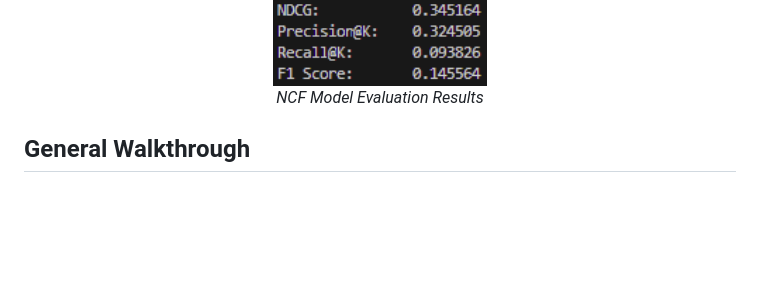
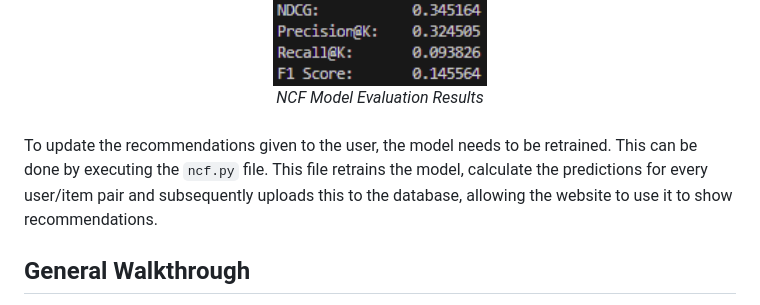
Before and after one commit to H4mz4k7/TheReadingRoom, a Markdown page: README.md, the part around the change. Drawn GitHub-style; blank space fills up the shorter version.

```diff
--- a/README.md
+++ b/README.md
@@ -36,6 +36,9 @@ Compared to the Singular Value Decomposition (SVD) model used as a baseline, the
   <br>
   <em>NCF Model Evaluation Results</em>
 </div>
+<br>
+
+To update the recommendations given to the user, the model needs to be retrained. This can be done by executing the `ncf.py` file. This file retrains the model, calculate the predictions for every user/item pair and subsequently uploads this to the database, allowing the website to use it to show recommendations.
 
 ## General Walkthrough
 On this website, a user can register an account and login (the password is hashed before being stored in the database). If they wish to look at reviews posted by others, they can do so by clicking on the relevant review in the table. This will bring them to a new page displaying the review and information about the book. At the bottom is the chat box, where a user can talk to other users viewing the same review, allowing for a discussion about the book. A user can also decide to post their own review. This is done by clicking on the relevant button and filling out the subsequent form. On the user's profile page, the user can recieve a list of recommendations based on their own personal reading history.
```
